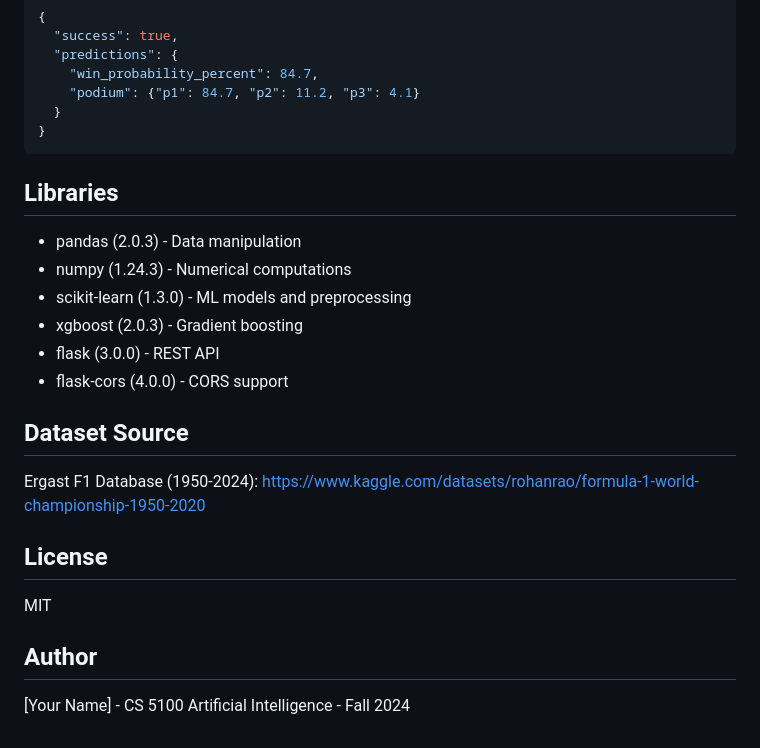
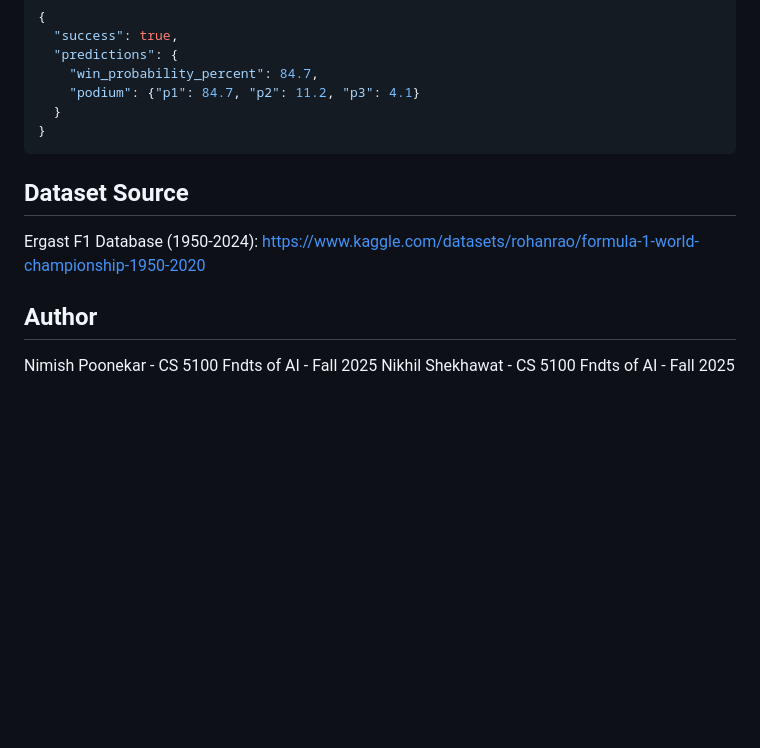
Before and after one commit to nimishp04/Formula-1-Race-Outcome-Predictor, a Markdown page: README.md, the part around the change. Drawn GitHub-style; blank space fills up the shorter version.

````diff
--- a/README.md
+++ b/README.md
@@ -194,23 +194,14 @@ curl -X POST http://localhost:5000/predict \
 }
 ```
 
-## Libraries
-
-- pandas (2.0.3) - Data manipulation
-- numpy (1.24.3) - Numerical computations
-- scikit-learn (1.3.0) - ML models and preprocessing
-- xgboost (2.0.3) - Gradient boosting
-- flask (3.0.0) - REST API
-- flask-cors (4.0.0) - CORS support
 
 ## Dataset Source
 
 Ergast F1 Database (1950-2024): https://www.kaggle.com/datasets/rohanrao/formula-1-world-championship-1950-2020
 
-## License
 
-MIT
 
 ## Author
 
-[Your Name] - CS 5100 Artificial Intelligence - Fall 2024
+Nimish Poonekar - CS 5100 Fndts of AI - Fall 2025
+Nikhil Shekhawat - CS 5100 Fndts of AI - Fall 2025
````
